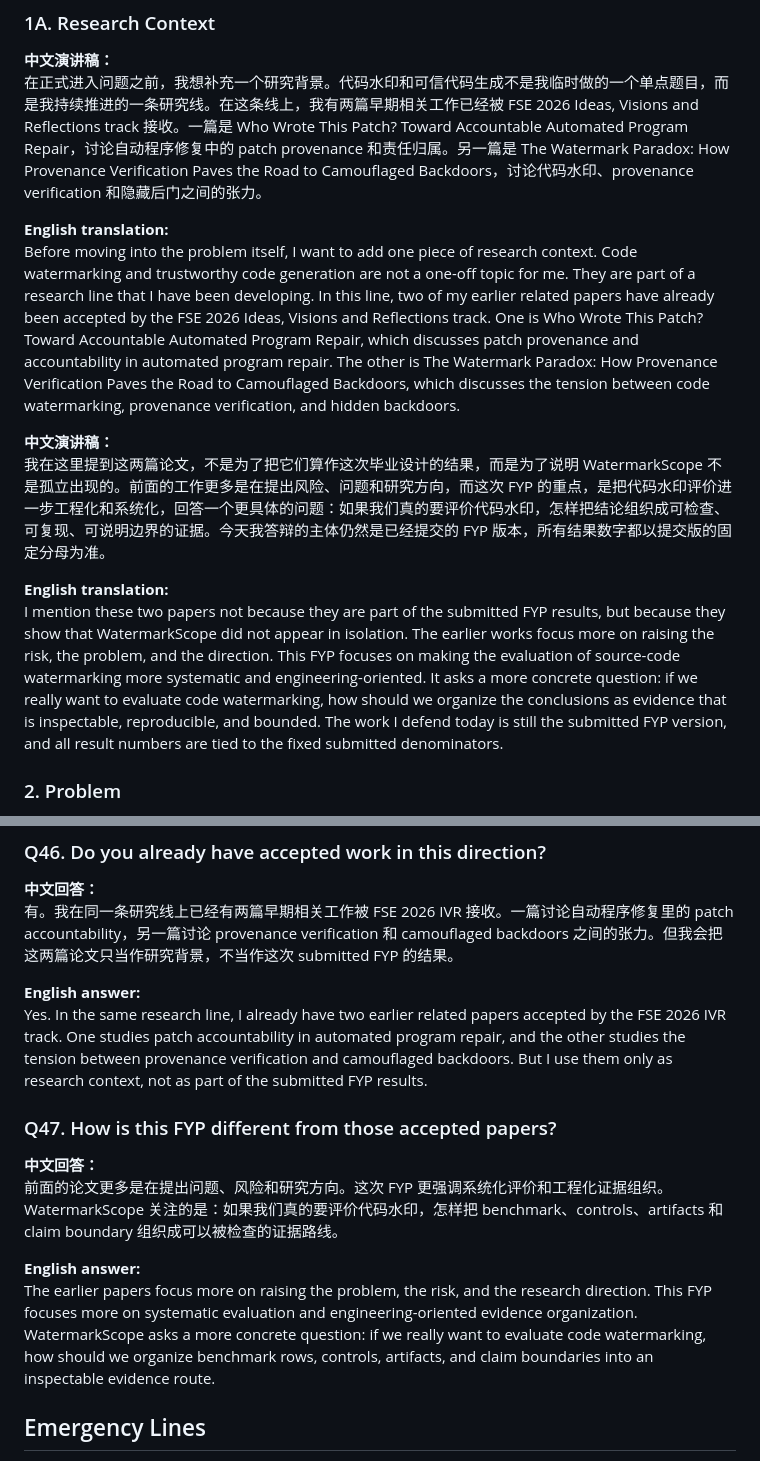
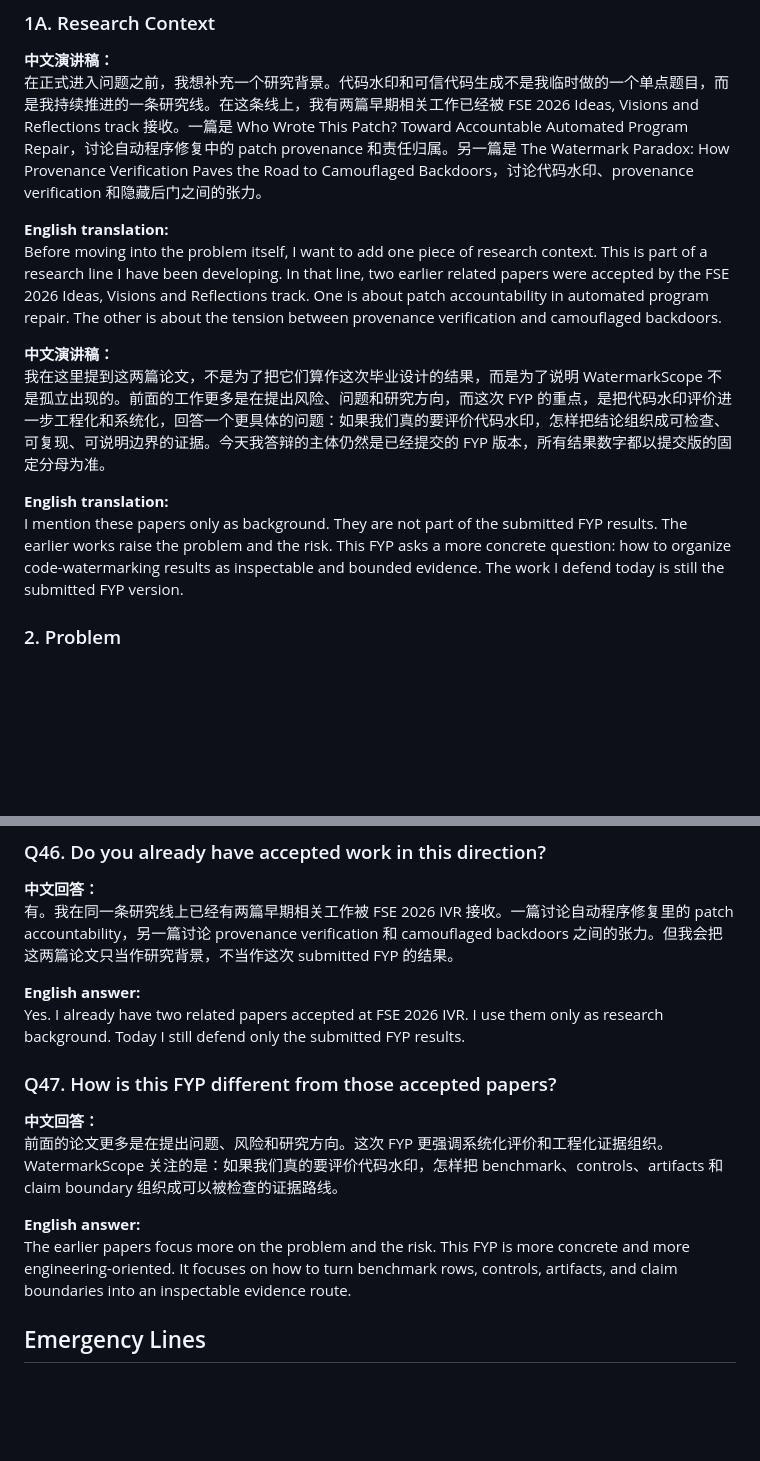
Before and after one commit to Haoyi-Zhang/WatermarkScope, a Markdown page: docs/VIVA_ORAL_SCRIPT_AND_QA.md, 2 parts joined by grey strips. Rendered like a GitHub page; blank space fills up the shorter version.

Commit message:
Update viva homepage docs/VIVA_ORAL_SCRIPT_AND_QA.md

```diff
--- a/docs/VIVA_ORAL_SCRIPT_AND_QA.md
+++ b/docs/VIVA_ORAL_SCRIPT_AND_QA.md
@@ -31,13 +31,13 @@ Good afternoon. I am Haoyi Zhang. My final year project is WatermarkScope: A Ben
 在正式进入问题之前，我想补充一个研究背景。代码水印和可信代码生成不是我临时做的一个单点题目，而是我持续推进的一条研究线。在这条线上，我有两篇早期相关工作已经被 FSE 2026 Ideas, Visions and Reflections track 接收。一篇是 Who Wrote This Patch? Toward Accountable Automated Program Repair，讨论自动程序修复中的 patch provenance 和责任归属。另一篇是 The Watermark Paradox: How Provenance Verification Paves the Road to Camouflaged Backdoors，讨论代码水印、provenance verification 和隐藏后门之间的张力。
 
 **English translation:**
-Before moving into the problem itself, I want to add one piece of research context. Code watermarking and trustworthy code generation are not a one-off topic for me. They are part of a research line that I have been developing. In this line, two of my earlier related papers have already been accepted by the FSE 2026 Ideas, Visions and Reflections track. One is Who Wrote This Patch? Toward Accountable Automated Program Repair, which discusses patch provenance and accountability in automated program repair. The other is The Watermark Paradox: How Provenance Verification Paves the Road to Camouflaged Backdoors, which discusses the tension between code watermarking, provenance verification, and hidden backdoors.
+Before moving into the problem itself, I want to add one piece of research context. This is part of a research line I have been developing. In that line, two earlier related papers were accepted by the FSE 2026 Ideas, Visions and Reflections track. One is about patch accountability in automated program repair. The other is about the tension between provenance verification and camouflaged backdoors.
 
 **中文演讲稿：**
 我在这里提到这两篇论文，不是为了把它们算作这次毕业设计的结果，而是为了说明 WatermarkScope 不是孤立出现的。前面的工作更多是在提出风险、问题和研究方向，而这次 FYP 的重点，是把代码水印评价进一步工程化和系统化，回答一个更具体的问题：如果我们真的要评价代码水印，怎样把结论组织成可检查、可复现、可说明边界的证据。今天我答辩的主体仍然是已经提交的 FYP 版本，所有结果数字都以提交版的固定分母为准。
 
 **English translation:**
-I mention these two papers not because they are part of the submitted FYP results, but because they show that WatermarkScope did not appear in isolation. The earlier works focus more on raising the risk, the problem, and the direction. This FYP focuses on making the evaluation of source-code watermarking more systematic and engineering-oriented. It asks a more concrete question: if we really want to evaluate code watermarking, how should we organize the conclusions as evidence that is inspectable, reproducible, and bounded. The work I defend today is still the submitted FYP version, and all result numbers are tied to the fixed submitted denominators.
+I mention these papers only as background. They are not part of the submitted FYP results. The earlier works raise the problem and the risk. This FYP asks a more concrete question: how to organize code-watermarking results as inspectable and bounded evidence. The work I defend today is still the submitted FYP version.
 
 ### 2. Problem
 
@@ -531,7 +531,7 @@ My main lesson is that in code generation evaluation, a good experiment is not o
 有。我在同一条研究线上已经有两篇早期相关工作被 FSE 2026 IVR 接收。一篇讨论自动程序修复里的 patch accountability，另一篇讨论 provenance verification 和 camouflaged backdoors 之间的张力。但我会把这两篇论文只当作研究背景，不当作这次 submitted FYP 的结果。
 
 **English answer:**
-Yes. In the same research line, I already have two earlier related papers accepted by the FSE 2026 IVR track. One studies patch accountability in automated program repair, and the other studies the tension between provenance verification and camouflaged backdoors. But I use them only as research context, not as part of the submitted FYP results.
+Yes. I already have two related papers accepted at FSE 2026 IVR. I use them only as research background. Today I still defend only the submitted FYP results.
 
 ### Q47. How is this FYP different from those accepted papers?
 
@@ -539,7 +539,7 @@ Yes. In the same research line, I already have two earlier related papers accept
 前面的论文更多是在提出问题、风险和研究方向。这次 FYP 更强调系统化评价和工程化证据组织。WatermarkScope 关注的是：如果我们真的要评价代码水印，怎样把 benchmark、controls、artifacts 和 claim boundary 组织成可以被检查的证据路线。
 
 **English answer:**
-The earlier papers focus more on raising the problem, the risk, and the research direction. This FYP focuses more on systematic evaluation and engineering-oriented evidence organization. WatermarkScope asks a more concrete question: if we really want to evaluate code watermarking, how should we organize benchmark rows, controls, artifacts, and claim boundaries into an inspectable evidence route.
+The earlier papers focus more on the problem and the risk. This FYP is more concrete and more engineering-oriented. It focuses on how to turn benchmark rows, controls, artifacts, and claim boundaries into an inspectable evidence route.
 
 ## Emergency Lines
 
```
Also changed, not shown: other parts of docs/VIVA_ORAL_SCRIPT_AND_QA.md (+1 -1 lines).
